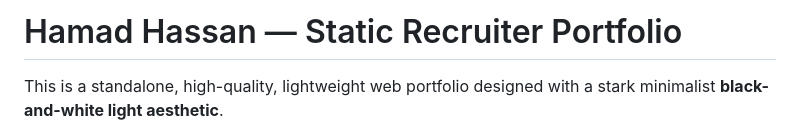
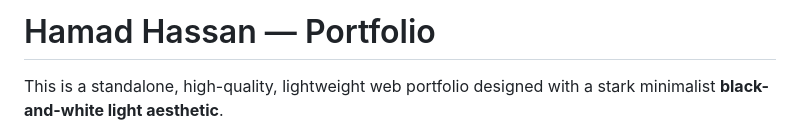
Before and after one commit to hamadhassan-portfolio/hamadhassan-portfolio.github.io, a Markdown page: README.md, the part around the change. Rendered like a GitHub page.

```diff
--- a/README.md
+++ b/README.md
@@ -1,4 +1,4 @@
-# Hamad Hassan — Static Recruiter Portfolio
+# Hamad Hassan — Portfolio
 
 This is a standalone, high-quality, lightweight web portfolio designed with a stark minimalist **black-and-white light aesthetic**.
 
```
